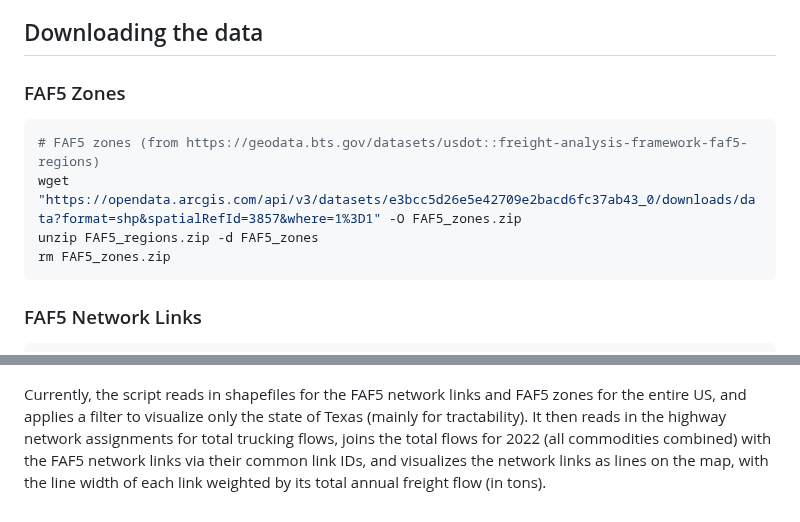
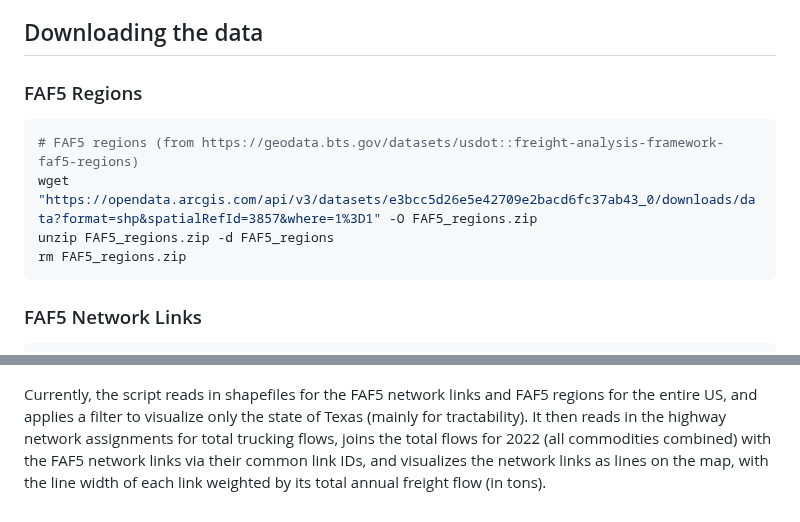
Before and after one commit to mcsc-impact-climate/Geo-FTADS-Analysis, a Markdown page: README.md, 2 parts joined by grey strips. Drawn GitHub-style.

````diff
--- a/README.md
+++ b/README.md
@@ -22,13 +22,13 @@ Python scripts to encode analysis steps are stored in the [source](./source) dir
 
 ## Downloading the data
 
-### FAF5 Zones
+### FAF5 Regions
 
 ```bash
-# FAF5 zones (from https://geodata.bts.gov/datasets/usdot::freight-analysis-framework-faf5-regions)
-wget "https://opendata.arcgis.com/api/v3/datasets/e3bcc5d26e5e42709e2bacd6fc37ab43_0/downloads/data?format=shp&spatialRefId=3857&where=1%3D1" -O FAF5_zones.zip
-unzip FAF5_regions.zip -d FAF5_zones
-rm FAF5_zones.zip
+# FAF5 regions (from https://geodata.bts.gov/datasets/usdot::freight-analysis-framework-faf5-regions)
+wget "https://opendata.arcgis.com/api/v3/datasets/e3bcc5d26e5e42709e2bacd6fc37ab43_0/downloads/data?format=shp&spatialRefId=3857&where=1%3D1" -O FAF5_regions.zip
+unzip FAF5_regions.zip -d FAF5_regions
+rm FAF5_regions.zip
 ```
 
 ### FAF5 Network Links
@@ -62,4 +62,4 @@ The script [AnalyzeFAFData.py](./source/AnalyzeFAFData.py) encodes an initial ge
 
 ![Highway network assigmments in Texas](./images/texas_highway_Assignments.png "Texas Highway Network Assignments")
 
-Currently, the script reads in shapefiles for the FAF5 network links and FAF5 zones for the entire US, and applies a filter to visualize only the state of Texas (mainly for tractability). It then reads in the highway network assignments for total trucking flows, joins the total flows for 2022 (all commodities combined) with the FAF5 network links via their common link IDs, and visualizes the network links as lines on the map, with the line width of each link weighted by its total annual freight flow (in tons).
+Currently, the script reads in shapefiles for the FAF5 network links and FAF5 regions for the entire US, and applies a filter to visualize only the state of Texas (mainly for tractability). It then reads in the highway network assignments for total trucking flows, joins the total flows for 2022 (all commodities combined) with the FAF5 network links via their common link IDs, and visualizes the network links as lines on the map, with the line width of each link weighted by its total annual freight flow (in tons).
````
